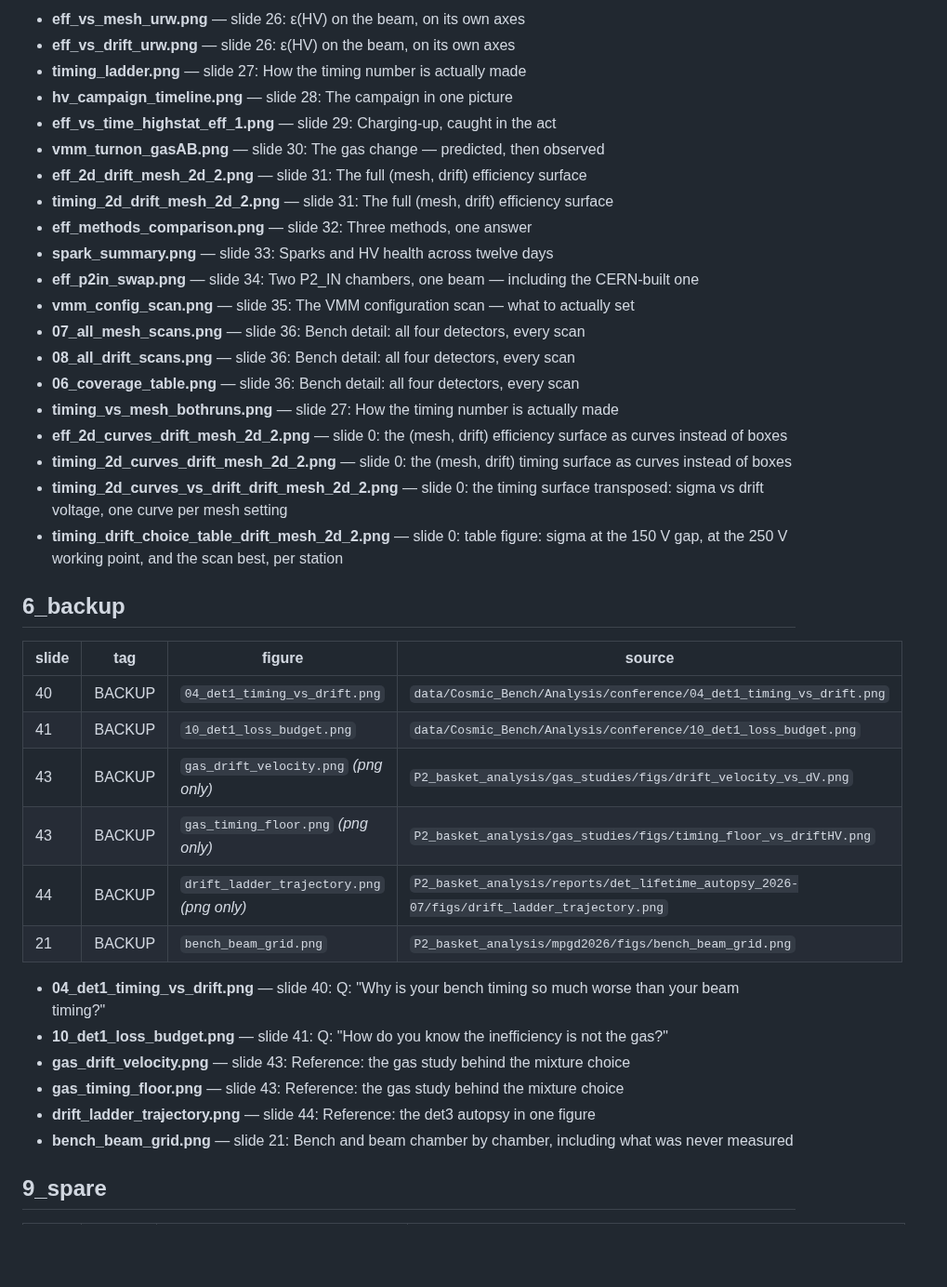
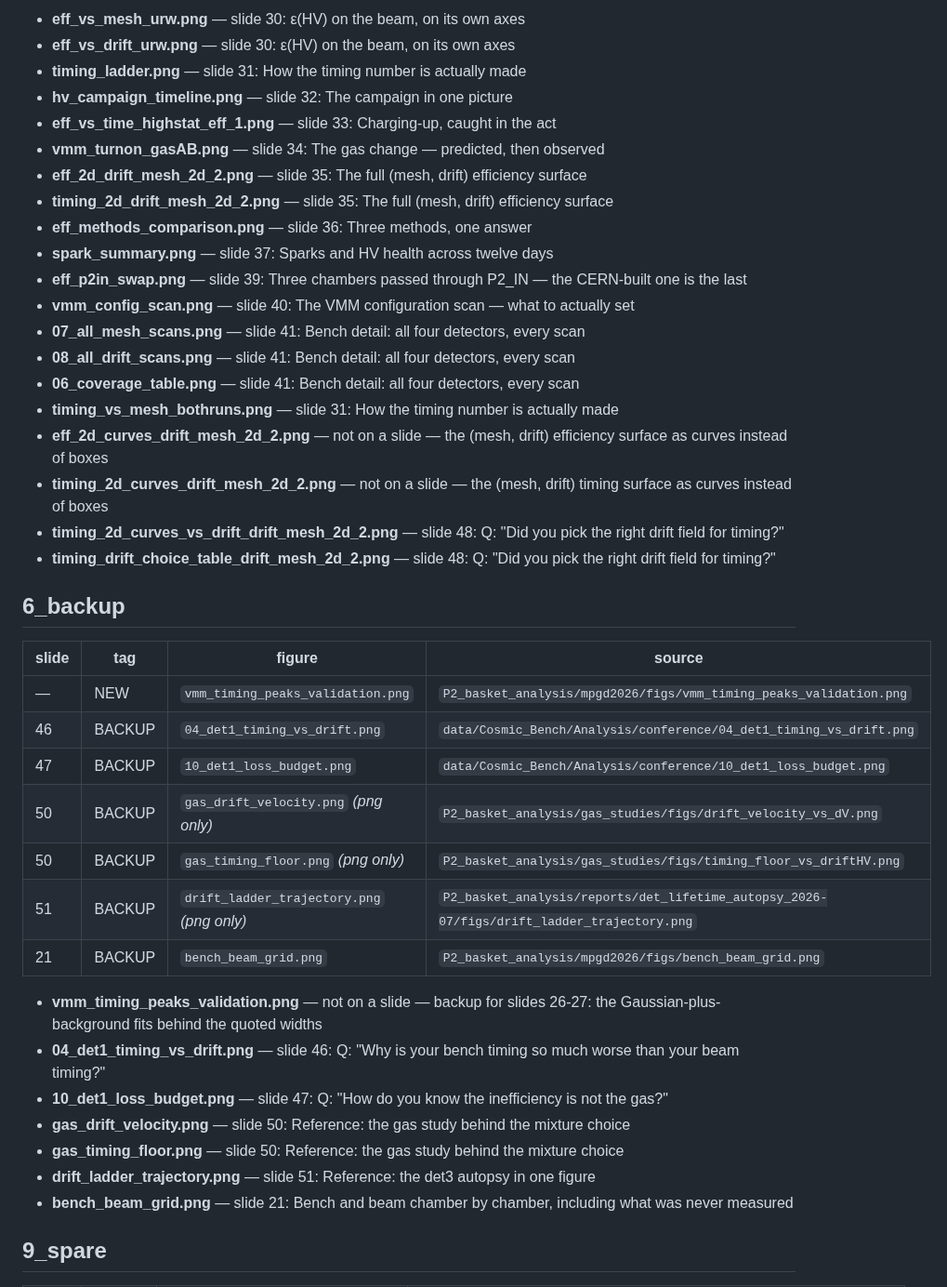
Before and after one commit to akallitss/P2_basket_analysis, a Markdown page: conference/INVENTORY.md, the part around one of its changes. Shown at 93% size. Rendered like a GitHub page; blank space fills up the shorter version.

Commit message:
conference: regenerate the figure inventory

```diff
--- a/conference/INVENTORY.md
+++ b/conference/INVENTORY.md
@@ -119,41 +127,43 @@ manifest in the script and re-run.  Paths are relative to
 
-- **eff_vs_mesh_urw.png** — slide 26: ε(HV) on the beam, on its own axes
-- **eff_vs_drift_urw.png** — slide 26: ε(HV) on the beam, on its own axes
-- **timing_ladder.png** — slide 27: How the timing number is actually made
-- **hv_campaign_timeline.png** — slide 28: The campaign in one picture
-- **eff_vs_time_highstat_eff_1.png** — slide 29: Charging-up, caught in the act
-- **vmm_turnon_gasAB.png** — slide 30: The gas change — predicted, then observed
-- **eff_2d_drift_mesh_2d_2.png** — slide 31: The full (mesh, drift) efficiency surface
-- **timing_2d_drift_mesh_2d_2.png** — slide 31: The full (mesh, drift) efficiency surface
-- **eff_methods_comparison.png** — slide 32: Three methods, one answer
-- **spark_summary.png** — slide 33: Sparks and HV health across twelve days
-- **eff_p2in_swap.png** — slide 34: Two P2_IN chambers, one beam — including the CERN-built one
-- **vmm_config_scan.png** — slide 35: The VMM configuration scan — what to actually set
-- **07_all_mesh_scans.png** — slide 36: Bench detail: all four detectors, every scan
-- **08_all_drift_scans.png** — slide 36: Bench detail: all four detectors, every scan
-- **06_coverage_table.png** — slide 36: Bench detail: all four detectors, every scan
-- **timing_vs_mesh_bothruns.png** — slide 27: How the timing number is actually made
-- **eff_2d_curves_drift_mesh_2d_2.png** — slide 0: the (mesh, drift) efficiency surface as curves instead of boxes
-- **timing_2d_curves_drift_mesh_2d_2.png** — slide 0: the (mesh, drift) timing surface as curves instead of boxes
-- **timing_2d_curves_vs_drift_drift_mesh_2d_2.png** — slide 0: the timing surface transposed: sigma vs drift voltage, one curve per mesh setting
-- **timing_drift_choice_table_drift_mesh_2d_2.png** — slide 0: table figure: sigma at the 150 V gap, at the 250 V working point, and the scan best, per station
+- **eff_vs_mesh_urw.png** — slide 30: ε(HV) on the beam, on its own axes
+- **eff_vs_drift_urw.png** — slide 30: ε(HV) on the beam, on its own axes
+- **timing_ladder.png** — slide 31: How the timing number is actually made
+- **hv_campaign_timeline.png** — slide 32: The campaign in one picture
+- **eff_vs_time_highstat_eff_1.png** — slide 33: Charging-up, caught in the act
+- **vmm_turnon_gasAB.png** — slide 34: The gas change — predicted, then observed
+- **eff_2d_drift_mesh_2d_2.png** — slide 35: The full (mesh, drift) efficiency surface
+- **timing_2d_drift_mesh_2d_2.png** — slide 35: The full (mesh, drift) efficiency surface
+- **eff_methods_comparison.png** — slide 36: Three methods, one answer
+- **spark_summary.png** — slide 37: Sparks and HV health across twelve days
+- **eff_p2in_swap.png** — slide 39: Three chambers passed through P2_IN — the CERN-built one is the last
+- **vmm_config_scan.png** — slide 40: The VMM configuration scan — what to actually set
+- **07_all_mesh_scans.png** — slide 41: Bench detail: all four detectors, every scan
+- **08_all_drift_scans.png** — slide 41: Bench detail: all four detectors, every scan
+- **06_coverage_table.png** — slide 41: Bench detail: all four detectors, every scan
+- **timing_vs_mesh_bothruns.png** — slide 31: How the timing number is actually made
+- **eff_2d_curves_drift_mesh_2d_2.png** — not on a slide — the (mesh, drift) efficiency surface as curves instead of boxes
+- **timing_2d_curves_drift_mesh_2d_2.png** — not on a slide — the (mesh, drift) timing surface as curves instead of boxes
+- **timing_2d_curves_vs_drift_drift_mesh_2d_2.png** — slide 48: Q: "Did you pick the right drift field for timing?"
+- **timing_drift_choice_table_drift_mesh_2d_2.png** — slide 48: Q: "Did you pick the right drift field for timing?"
 
 ## 6_backup
 
 | slide | tag | figure | source |
 |---|---|---|---|
-| 40 | BACKUP | `04_det1_timing_vs_drift.png` | `data/Cosmic_Bench/Analysis/conference/04_det1_timing_vs_drift.png` |
-| 41 | BACKUP | `10_det1_loss_budget.png` | `data/Cosmic_Bench/Analysis/conference/10_det1_loss_budget.png` |
-| 43 | BACKUP | `gas_drift_velocity.png` *(png only)* | `P2_basket_analysis/gas_studies/figs/drift_velocity_vs_dV.png` |
-| 43 | BACKUP | `gas_timing_floor.png` *(png only)* | `P2_basket_analysis/gas_studies/figs/timing_floor_vs_driftHV.png` |
-| 44 | BACKUP | `drift_ladder_trajectory.png` *(png only)* | `P2_basket_analysis/reports/det_lifetime_autopsy_2026-07/figs/drift_ladder_trajectory.png` |
+| — | NEW | `vmm_timing_peaks_validation.png` | `P2_basket_analysis/mpgd2026/figs/vmm_timing_peaks_validation.png` |
+| 46 | BACKUP | `04_det1_timing_vs_drift.png` | `data/Cosmic_Bench/Analysis/conference/04_det1_timing_vs_drift.png` |
+| 47 | BACKUP | `10_det1_loss_budget.png` | `data/Cosmic_Bench/Analysis/conference/10_det1_loss_budget.png` |
+| 50 | BACKUP | `gas_drift_velocity.png` *(png only)* | `P2_basket_analysis/gas_studies/figs/drift_velocity_vs_dV.png` |
+| 50 | BACKUP | `gas_timing_floor.png` *(png only)* | `P2_basket_analysis/gas_studies/figs/timing_floor_vs_driftHV.png` |
+| 51 | BACKUP | `drift_ladder_trajectory.png` *(png only)* | `P2_basket_analysis/reports/det_lifetime_autopsy_2026-07/figs/drift_ladder_trajectory.png` |
 | 21 | BACKUP | `bench_beam_grid.png` | `P2_basket_analysis/mpgd2026/figs/bench_beam_grid.png` |
 
-- **04_det1_timing_vs_drift.png** — slide 40: Q: "Why is your bench timing so much worse than your beam timing?"
-- **10_det1_loss_budget.png** — slide 41: Q: "How do you know the inefficiency is not the gas?"
-- **gas_drift_velocity.png** — slide 43: Reference: the gas study behind the mixture choice
-- **gas_timing_floor.png** — slide 43: Reference: the gas study behind the mixture choice
-- **drift_ladder_trajectory.png** — slide 44: Reference: the det3 autopsy in one figure
+- **vmm_timing_peaks_validation.png** — not on a slide — backup for slides 26-27: the Gaussian-plus-background fits behind the quoted widths
+- **04_det1_timing_vs_drift.png** — slide 46: Q: "Why is your bench timing so much worse than your beam timing?"
+- **10_det1_loss_budget.png** — slide 47: Q: "How do you know the inefficiency is not the gas?"
+- **gas_drift_velocity.png** — slide 50: Reference: the gas study behind the mixture choice
+- **gas_timing_floor.png** — slide 50: Reference: the gas study behind the mixture choice
+- **drift_ladder_trajectory.png** — slide 51: Reference: the det3 autopsy in one figure
 - **bench_beam_grid.png** — slide 21: Bench and beam chamber by chamber, including what was never measured
 
 ## 9_spare
```
Also changed, not shown: other parts of conference/INVENTORY.md (+47 -39 lines).
